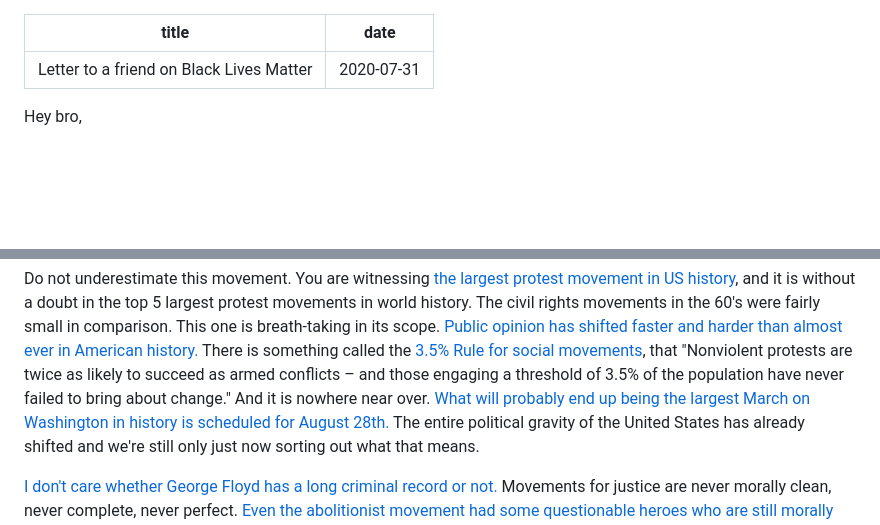
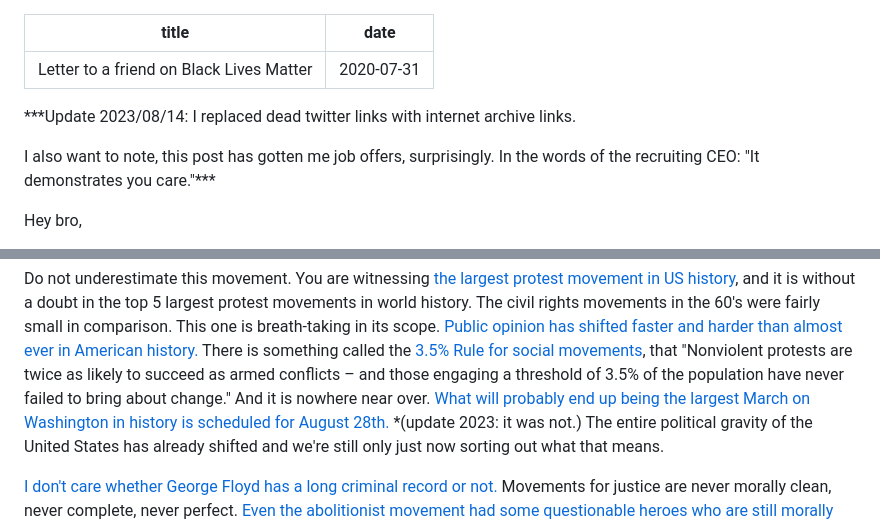
Before and after one commit to mas-4/standingwater-flat, a Markdown page: src/posts/200731-blm.md, 2 parts joined by grey strips. Rendered like a GitHub page; blank space fills up the shorter version.

Commit message:
Update links blm post

```diff
--- a/src/posts/200731-blm.md
+++ b/src/posts/200731-blm.md
@@ -2,6 +2,12 @@
 title: "Letter to a friend on Black Lives Matter"
 date: "2020-07-31"
 ---
+
+***Update 2023/08/14: I replaced dead twitter links with internet archive links.
+
+I also want to note, this post has gotten me job offers, surprisingly. In the
+words of the recruiting CEO: "It demonstrates you care."***
+
 Hey bro,
 
 So I've got to say I was a little shocked the other week when you said you'd
@@ -171,7 +177,7 @@ There is something called the [3.5% Rule for social movements][14], that
 "Nonviolent protests are twice as likely to succeed as armed conflicts – and
 those engaging a threshold of 3.5% of the population have never failed to bring
 about change." And it is nowhere near over. [What will probably end up being the
-largest March on Washington in history is scheduled for August 28th.][43] The
+largest March on Washington in history is scheduled for August 28th.][43] *(update 2023: it was not.) The
 entire political gravity of the United States has already shifted and we're
 still only just now sorting out what that means.
 
```
Also changed, not shown: other parts of src/posts/200731-blm.md (+3 -3 lines).
